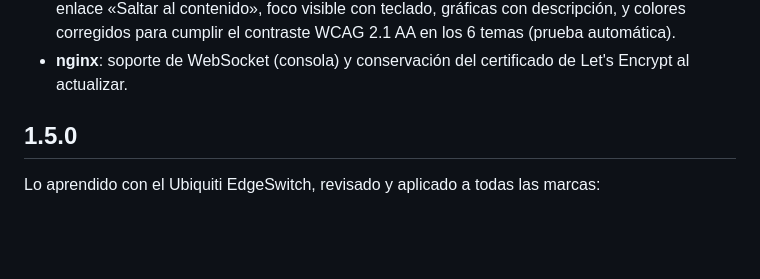
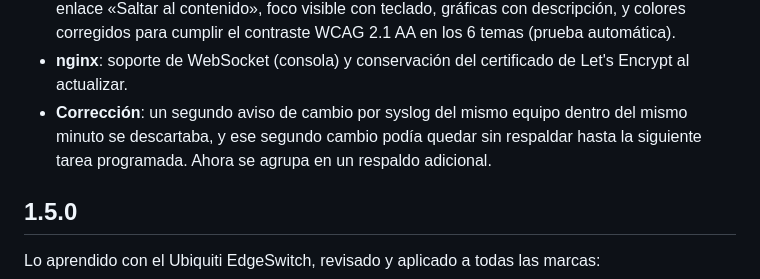
Before and after one commit to Gaaraalex/opennccm, a Markdown page: CHANGELOG.md, the part around the change. Drawn GitHub-style; blank space fills up the shorter version.

Commit message:
CHANGELOG 1.6.0: corrección de avisos syslog seguidos
Co-Authored-By: Claude Opus 5.5 <noreply@anthropic.com>

```diff
--- a/CHANGELOG.md
+++ b/CHANGELOG.md
@@ -31,6 +31,8 @@
   foco visible con teclado, gráficas con descripción, y colores corregidos para cumplir el contraste WCAG 2.1 AA en los 6
   temas (prueba automática).
 - **nginx**: soporte de WebSocket (consola) y conservación del certificado de Let's Encrypt al actualizar.
+- **Corrección**: un segundo aviso de cambio por syslog del mismo equipo dentro del mismo minuto se descartaba, y ese segundo
+  cambio podía quedar sin respaldar hasta la siguiente tarea programada. Ahora se agrupa en un respaldo adicional.
 
 ## 1.5.0
 Lo aprendido con el Ubiquiti EdgeSwitch, revisado y aplicado a todas las marcas:
```
